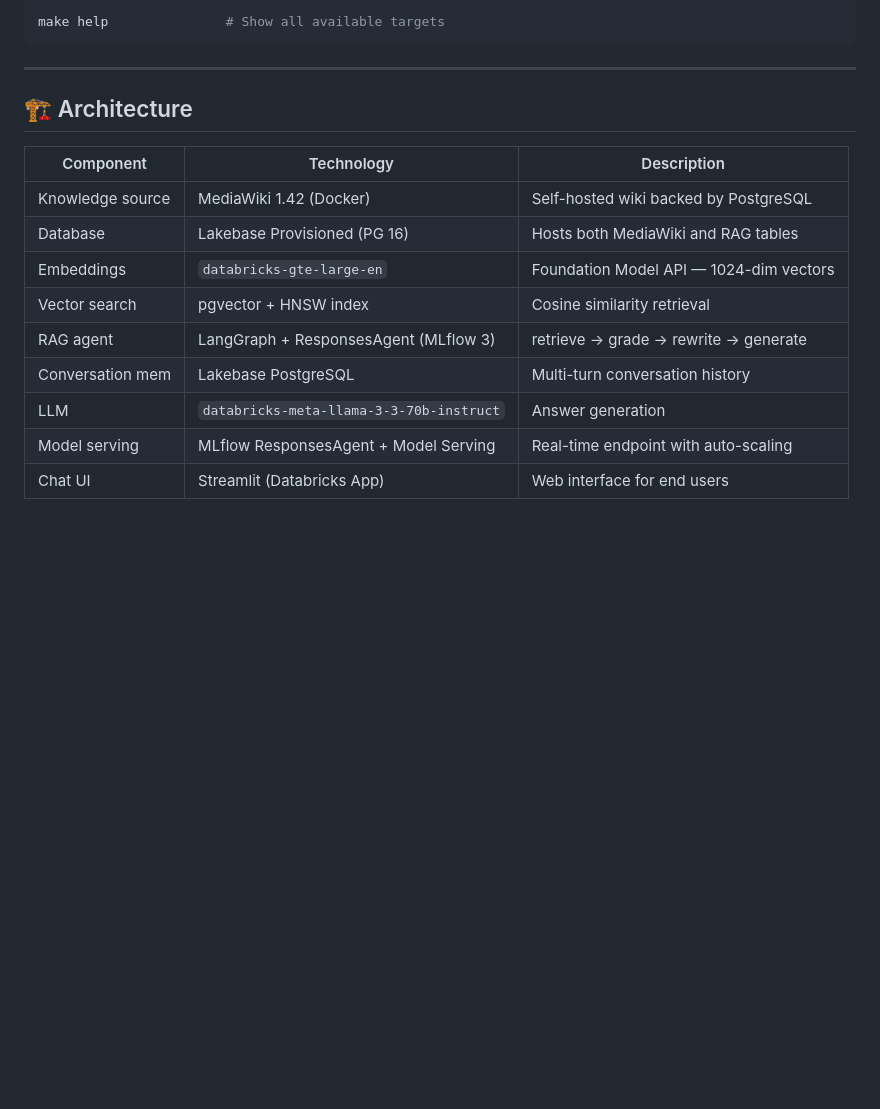
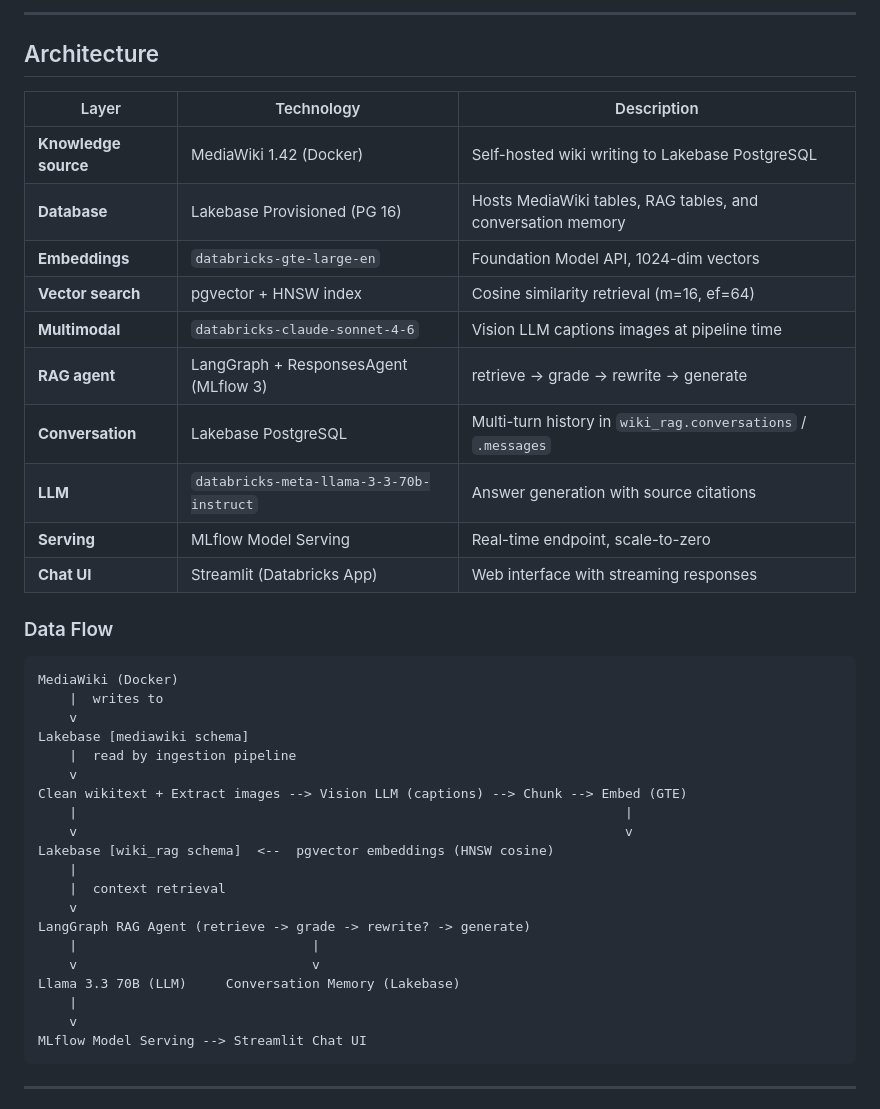
Before and after one commit to allexlima/wiki-rag-dtbricks, a Markdown page: README.md, the part around one of its changes. Rendered like a GitHub page; blank space fills up the shorter version.

Commit message:
Enhance README for clarity and detail

````diff
--- a/README.md
+++ b/README.md
@@ -50,21 +58,45 @@ make destroy-all        # Removes all Databricks resources + Docker containers
 
-```bash
-make help               # Show all available targets
+---
+
+## Architecture
+
+| Layer                | Technology                               | Description                                                  |
+| -------------------- | ---------------------------------------- | ------------------------------------------------------------ |
+| **Knowledge source** | MediaWiki 1.42 (Docker)                  | Self-hosted wiki writing to Lakebase PostgreSQL              |
+| **Database**         | Lakebase Provisioned (PG 16)             | Hosts MediaWiki tables, RAG tables, and conversation memory  |
+| **Embeddings**       | `databricks-gte-large-en`                | Foundation Model API, 1024-dim vectors                       |
+| **Vector search**    | pgvector + HNSW index                    | Cosine similarity retrieval (m=16, ef=64)                    |
+| **Multimodal**       | `databricks-claude-sonnet-4-6`           | Vision LLM captions images at pipeline time                  |
+| **RAG agent**        | LangGraph + ResponsesAgent (MLflow 3)    | retrieve &rarr; grade &rarr; rewrite &rarr; generate         |
+| **Conversation**     | Lakebase PostgreSQL                      | Multi-turn history in `wiki_rag.conversations` / `.messages` |
+| **LLM**              | `databricks-meta-llama-3-3-70b-instruct` | Answer generation with source citations                      |
+| **Serving**          | MLflow Model Serving                     | Real-time endpoint, scale-to-zero                            |
+| **Chat UI**          | Streamlit (Databricks App)               | Web interface with streaming responses                       |
+
+### Data Flow
+
+```
+MediaWiki (Docker)
+    |  writes to
+    v
+Lakebase [mediawiki schema]
+    |  read by ingestion pipeline
+    v
+Clean wikitext + Extract images --> Vision LLM (captions) --> Chunk --> Embed (GTE)
+    |                                                                      |
+    v                                                                      v
+Lakebase [wiki_rag schema]  <--  pgvector embeddings (HNSW cosine)
+    |
+    |  context retrieval
+    v
+LangGraph RAG Agent (retrieve -> grade -> rewrite? -> generate)
+    |                              |
+    v                              v
+Llama 3.3 70B (LLM)     Conversation Memory (Lakebase)
+    |
+    v
+MLflow Model Serving --> Streamlit Chat UI
 ```
 
 ---
 
-## 🏗️ Architecture
-
-| Component        | Technology                               | Description                             |
-| ---------------- | ---------------------------------------- | --------------------------------------- |
-| Knowledge source | MediaWiki 1.42 (Docker)                  | Self-hosted wiki backed by PostgreSQL   |
-| Database         | Lakebase Provisioned (PG 16)             | Hosts both MediaWiki and RAG tables     |
-| Embeddings       | `databricks-gte-large-en`                | Foundation Model API — 1024-dim vectors |
-| Vector search    | pgvector + HNSW index                    | Cosine similarity retrieval             |
-| RAG agent        | LangGraph + ResponsesAgent (MLflow 3)    | retrieve → grade → rewrite → generate   |
-| Conversation mem | Lakebase PostgreSQL                      | Multi-turn conversation history         |
-| LLM              | `databricks-meta-llama-3-3-70b-instruct` | Answer generation                       |
-| Model serving    | MLflow ResponsesAgent + Model Serving    | Real-time endpoint with auto-scaling    |
-| Chat UI          | Streamlit (Databricks App)               | Web interface for end users             |
-
````
Also changed, not shown: other parts of README.md (+165 -123 lines).
